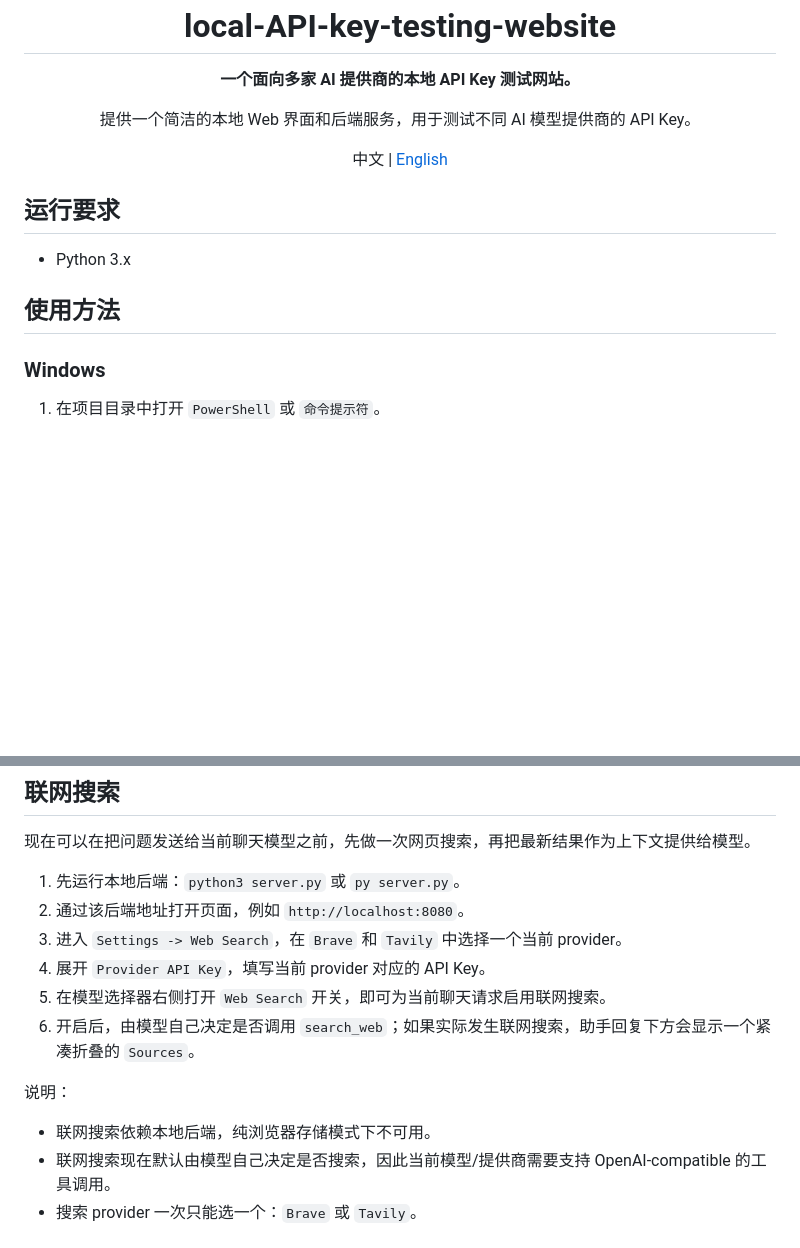
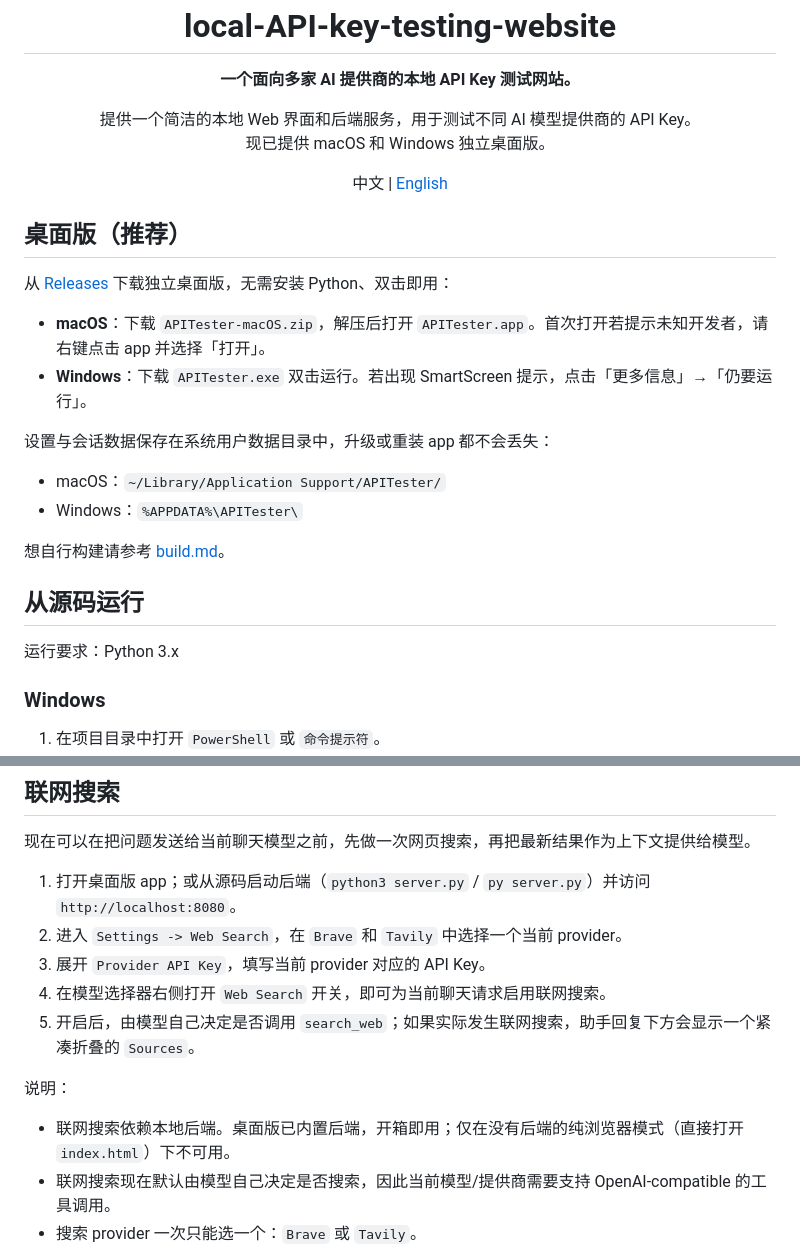
Before and after one commit to XXD051030/local-API-key-testing-website, a Markdown page: READMECN.md, 2 parts joined by grey strips. GitHub-like rendering; blank space fills up the shorter version.

```diff
--- a/READMECN.md
+++ b/READMECN.md
@@ -3,7 +3,8 @@
 <p align="center"><strong>一个面向多家 AI 提供商的本地 API Key 测试网站。</strong></p>
 
 <p align="center">
-  提供一个简洁的本地 Web 界面和后端服务，用于测试不同 AI 模型提供商的 API Key。
+  提供一个简洁的本地 Web 界面和后端服务，用于测试不同 AI 模型提供商的 API Key。<br>
+  现已提供 macOS 和 Windows 独立桌面版。
 </p>
 
 <p align="center">
@@ -11,11 +12,23 @@
 
 <p align="center">中文 | <a href="./README.md">English</a></p>
 
-## 运行要求
+## 桌面版（推荐）
 
-* Python 3.x
+从 [Releases](https://github.com/XXD051030/local-API-key-testing-website/releases) 下载独立桌面版，无需安装 Python、双击即用：
 
-## 使用方法
+* **macOS**：下载 `APITester-macOS.zip`，解压后打开 `APITester.app`。首次打开若提示未知开发者，请右键点击 app 并选择「打开」。
+* **Windows**：下载 `APITester.exe` 双击运行。若出现 SmartScreen 提示，点击「更多信息」→「仍要运行」。
+
+设置与会话数据保存在系统用户数据目录中，升级或重装 app 都不会丢失：
+
+* macOS：`~/Library/Application Support/APITester/`
+* Windows：`%APPDATA%\APITester\`
+
+想自行构建请参考 [build.md](./build.md)。
+
+## 从源码运行
+
+运行要求：Python 3.x
 
 ### Windows
 
@@ -49,16 +62,15 @@
 
 现在可以在把问题发送给当前聊天模型之前，先做一次网页搜索，再把最新结果作为上下文提供给模型。
 
-1. 先运行本地后端：`python3 server.py` 或 `py server.py`。
-2. 通过该后端地址打开页面，例如 `http://localhost:8080`。
-3. 进入 `Settings -> Web Search`，在 `Brave` 和 `Tavily` 中选择一个当前 provider。
-4. 展开 `Provider API Key`，填写当前 provider 对应的 API Key。
-5. 在模型选择器右侧打开 `Web Search` 开关，即可为当前聊天请求启用联网搜索。
-6. 开启后，由模型自己决定是否调用 `search_web`；如果实际发生联网搜索，助手回复下方会显示一个紧凑折叠的 `Sources`。
+1. 打开桌面版 app；或从源码启动后端（`python3 server.py` / `py server.py`）并访问 `http://localhost:8080`。
+2. 进入 `Settings -> Web Search`，在 `Brave` 和 `Tavily` 中选择一个当前 provider。
+3. 展开 `Provider API Key`，填写当前 provider 对应的 API Key。
+4. 在模型选择器右侧打开 `Web Search` 开关，即可为当前聊天请求启用联网搜索。
+5. 开启后，由模型自己决定是否调用 `search_web`；如果实际发生联网搜索，助手回复下方会显示一个紧凑折叠的 `Sources`。
 
 说明：
 
-* 联网搜索依赖本地后端，纯浏览器存储模式下不可用。
+* 联网搜索依赖本地后端。桌面版已内置后端，开箱即用；仅在没有后端的纯浏览器模式（直接打开 `index.html`）下不可用。
 * 联网搜索现在默认由模型自己决定是否搜索，因此当前模型/提供商需要支持 OpenAI-compatible 的工具调用。
 * 搜索 provider 一次只能选一个：`Brave` 或 `Tavily`。
 * 当模型还在判断是否需要联网搜索、且首个流式 token 还没到达时，助手消息现在会立刻显示 `Thinking...`，不再先留一段空白。
```
Also changed, not shown: other parts of READMECN.md (+12 -0 lines), README.md (+35 -11 lines).
